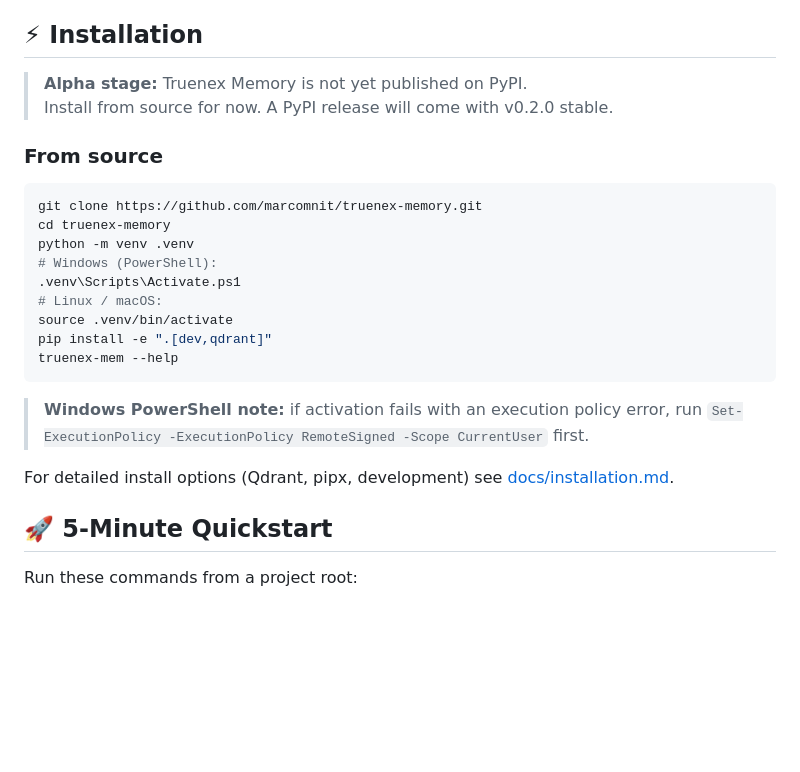
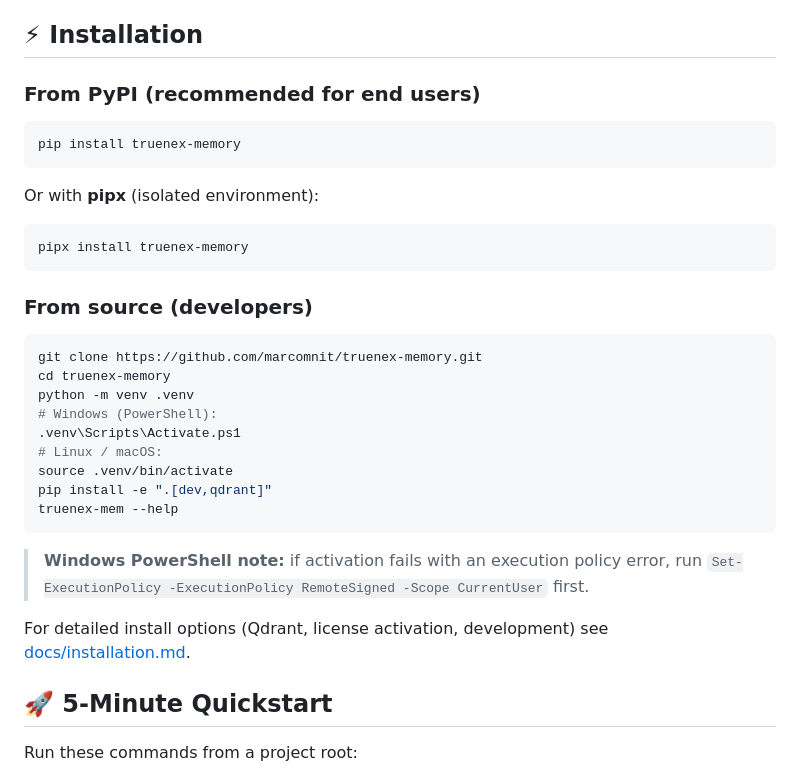
Before and after one commit to marcomnit/truenex-memory, a Markdown page: README.md, the part around the change. Rendered like a GitHub page; blank space fills up the shorter version.

Commit message:
docs: add PyPI install, license activation, and user guide

````diff
--- a/README.md
+++ b/README.md
@@ -76,10 +76,19 @@ governance. They must remain opt-in and must not lock local data.
 
 ## ⚡ Installation
 
-> **Alpha stage:** Truenex Memory is not yet published on PyPI.
-> Install from source for now. A PyPI release will come with v0.2.0 stable.
+### From PyPI (recommended for end users)
 
-### From source
+```bash
+pip install truenex-memory
+```
+
+Or with **pipx** (isolated environment):
+
+```bash
+pipx install truenex-memory
+```
+
+### From source (developers)
 
 ```bash
 git clone https://github.com/marcomnit/truenex-memory.git
@@ -95,7 +104,7 @@ truenex-mem --help
 
 > **Windows PowerShell note:** if activation fails with an execution policy error, run `Set-ExecutionPolicy -ExecutionPolicy RemoteSigned -Scope CurrentUser` first.
 
-For detailed install options (Qdrant, pipx, development) see [docs/installation.md](docs/installation.md).
+For detailed install options (Qdrant, license activation, development) see [docs/installation.md](docs/installation.md).
 
 ## 🚀 5-Minute Quickstart
 
````
Also changed, not shown: docs/installation.md (+32 -5 lines), docs/user-guide.md (added, +186 -0 lines).
